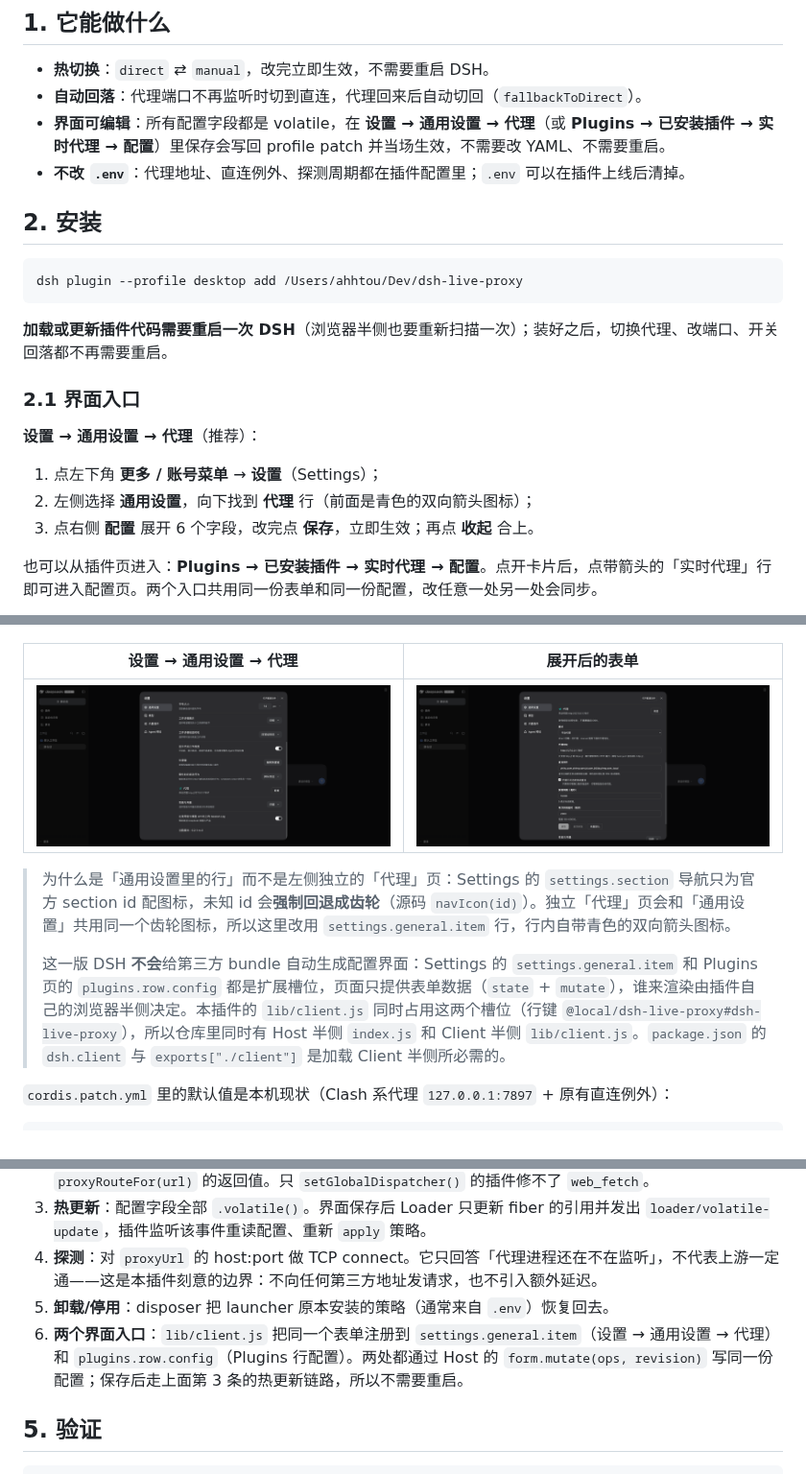
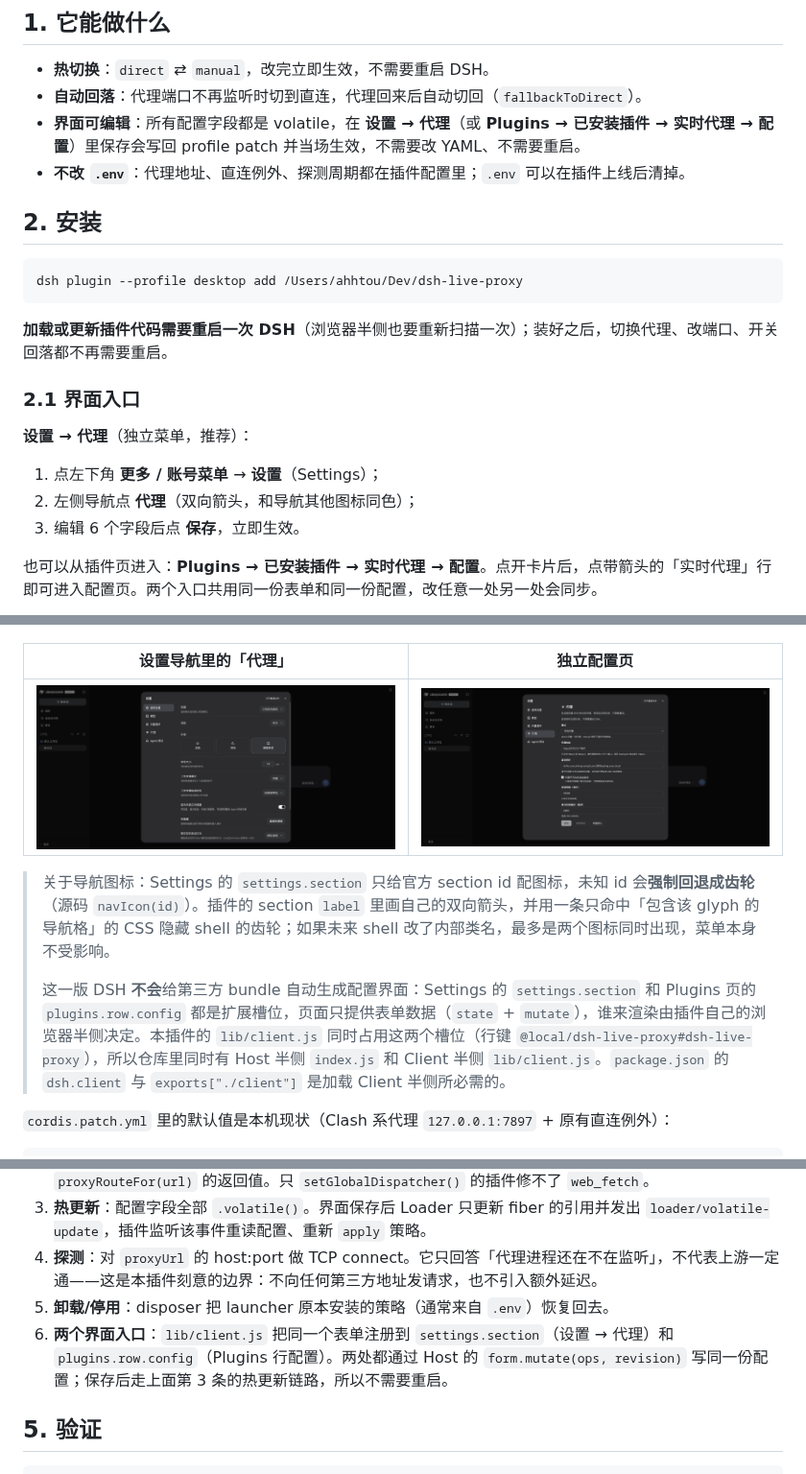
Before and after one commit to ahhTou/dsh-live-proxy, a Markdown page: README.md, 3 parts joined by grey strips. Shown at 96% size. GitHub-like rendering; pictures changed too: docs/settings-general-proxy.png (deleted), docs/settings-nav.png (added), docs/settings-proxy-form.png (deleted).

```diff
--- a/README.md
+++ b/README.md
@@ -9,7 +9,7 @@
 
 - **热切换**：`direct` ⇄ `manual`，改完立即生效，不需要重启 DSH。
 - **自动回落**：代理端口不再监听时切到直连，代理回来后自动切回（`fallbackToDirect`）。
-- **界面可编辑**：所有配置字段都是 volatile，在 **设置 → 通用设置 → 代理**（或 **Plugins → 已安装插件 → 实时代理 → 配置**）里保存会写回 profile patch 并当场生效，不需要改 YAML、不需要重启。
+- **界面可编辑**：所有配置字段都是 volatile，在 **设置 → 代理**（或 **Plugins → 已安装插件 → 实时代理 → 配置**）里保存会写回 profile patch 并当场生效，不需要改 YAML、不需要重启。
 - **不改 `.env`**：代理地址、直连例外、探测周期都在插件配置里；`.env` 可以在插件上线后清掉。
 
 ## 2. 安装
@@ -22,23 +22,23 @@ dsh plugin --profile desktop add /Users/ahhtou/Dev/dsh-live-proxy
 
 ### 2.1 界面入口
 
-**设置 → 通用设置 → 代理**（推荐）：
+**设置 → 代理**（独立菜单，推荐）：
 
 1. 点左下角 **更多 / 账号菜单** → **设置**（Settings）；
-2. 左侧选择 **通用设置**，向下找到 **代理** 行（前面是青色的双向箭头图标）；
-3. 点右侧 **配置** 展开 6 个字段，改完点 **保存**，立即生效；再点 **收起** 合上。
+2. 左侧导航点 **代理**（双向箭头，和导航其他图标同色）；
+3. 编辑 6 个字段后点 **保存**，立即生效。
 
 也可以从插件页进入：**Plugins → 已安装插件 → 实时代理 → 配置**。点开卡片后，点带箭头的「实时代理」行即可进入配置页。两个入口共用同一份表单和同一份配置，改任意一处另一处会同步。
 
 ![Plugins 页的配置入口](docs/plugins-entry.png)
 
-| 设置 → 通用设置 → 代理 | 展开后的表单 |
+| 设置导航里的「代理」 | 独立配置页 |
 |---|---|
-| ![设置中的代理行](docs/settings-general-proxy.png) | ![展开后的代理表单](docs/settings-proxy-form.png) |
+| ![设置导航里的代理](docs/settings-nav.png) | ![独立的代理配置页](docs/settings-proxy-page.png) |
 
-> 为什么是「通用设置里的行」而不是左侧独立的「代理」页：Settings 的 `settings.section` 导航只为官方 section id 配图标，未知 id 会**强制回退成齿轮**（源码 `navIcon(id)`）。独立「代理」页会和「通用设置」共用同一个齿轮图标，所以这里改用 `settings.general.item` 行，行内自带青色的双向箭头图标。
+> 关于导航图标：Settings 的 `settings.section` 只给官方 section id 配图标，未知 id 会**强制回退成齿轮**（源码 `navIcon(id)`）。插件的 section `label` 里画自己的双向箭头，并用一条只命中「包含该 glyph 的导航格」的 CSS 隐藏 shell 的齿轮；如果未来 shell 改了内部类名，最多是两个图标同时出现，菜单本身不受影响。
 >
-> 这一版 DSH **不会**给第三方 bundle 自动生成配置界面：Settings 的 `settings.general.item` 和 Plugins 页的 `plugins.row.config` 都是扩展槽位，页面只提供表单数据（`state` + `mutate`），谁来渲染由插件自己的浏览器半侧决定。本插件的 `lib/client.js` 同时占用这两个槽位（行键 `@local/dsh-live-proxy#dsh-live-proxy`），所以仓库里同时有 Host 半侧 `index.js` 和 Client 半侧 `lib/client.js`。`package.json` 的 `dsh.client` 与 `exports["./client"]` 是加载 Client 半侧所必需的。
+> 这一版 DSH **不会**给第三方 bundle 自动生成配置界面：Settings 的 `settings.section` 和 Plugins 页的 `plugins.row.config` 都是扩展槽位，页面只提供表单数据（`state` + `mutate`），谁来渲染由插件自己的浏览器半侧决定。本插件的 `lib/client.js` 同时占用这两个槽位（行键 `@local/dsh-live-proxy#dsh-live-proxy`），所以仓库里同时有 Host 半侧 `index.js` 和 Client 半侧 `lib/client.js`。`package.json` 的 `dsh.client` 与 `exports["./client"]` 是加载 Client 半侧所必需的。
 
 `cordis.patch.yml` 里的默认值是本机现状（Clash 系代理 `127.0.0.1:7897` + 原有直连例外）：
 
@@ -77,7 +77,7 @@ dsh plugin --profile desktop add /Users/ahhtou/Dev/dsh-live-proxy
 3. **热更新**：配置字段全部 `.volatile()`。界面保存后 Loader 只更新 fiber 的引用并发出 `loader/volatile-update`，插件监听该事件重读配置、重新 `apply` 策略。
 4. **探测**：对 `proxyUrl` 的 host:port 做 TCP connect。它只回答「代理进程还在不在监听」，不代表上游一定通——这是本插件刻意的边界：不向任何第三方地址发请求，也不引入额外延迟。
 5. **卸载/停用**：disposer 把 launcher 原本安装的策略（通常来自 `.env`）恢复回去。
-6. **两个界面入口**：`lib/client.js` 把同一个表单注册到 `settings.general.item`（设置 → 通用设置 → 代理）和 `plugins.row.config`（Plugins 行配置）。两处都通过 Host 的 `form.mutate(ops, revision)` 写同一份配置；保存后走上面第 3 条的热更新链路，所以不需要重启。
+6. **两个界面入口**：`lib/client.js` 把同一个表单注册到 `settings.section`（设置 → 代理）和 `plugins.row.config`（Plugins 行配置）。两处都通过 Host 的 `form.mutate(ops, revision)` 写同一份配置；保存后走上面第 3 条的热更新链路，所以不需要重启。
 
 ## 5. 验证
 
```
Also changed, not shown: HANDOFF-NEXT.md (+12 -12 lines), HANDOFF.md (+1 -1 lines), 2 other files.
